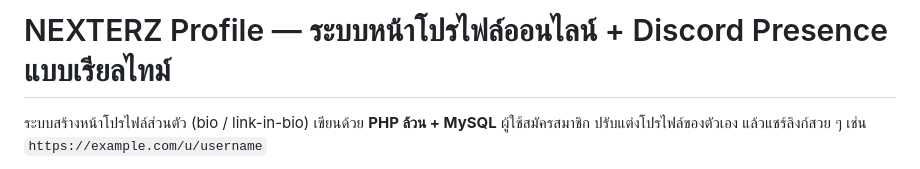
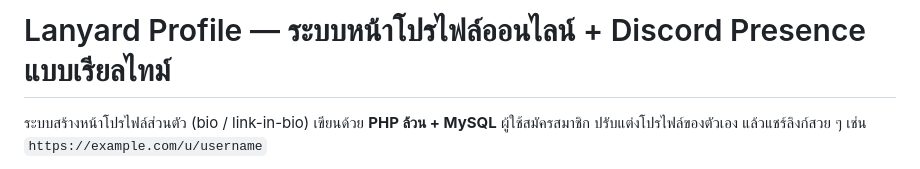
Before and after one commit to nexterz-th/Lanyard-Profile, a Markdown page: README.md, the part around the change. Drawn GitHub-style.

Commit message:
Update README.md
Co-Authored-By: Claude Opus 4.8 <noreply@anthropic.com>

```diff
--- a/README.md
+++ b/README.md
@@ -1,4 +1,4 @@
-# NEXTERZ Profile — ระบบหน้าโปรไฟล์ออนไลน์ + Discord Presence แบบเรียลไทม์
+# Lanyard Profile — ระบบหน้าโปรไฟล์ออนไลน์ + Discord Presence แบบเรียลไทม์
 
 ระบบสร้างหน้าโปรไฟล์ส่วนตัว (bio / link-in-bio) เขียนด้วย **PHP ล้วน + MySQL** ผู้ใช้สมัครสมาชิก ปรับแต่งโปรไฟล์ของตัวเอง แล้วแชร์ลิงก์สวย ๆ เช่น `https://example.com/u/username`
 
```
